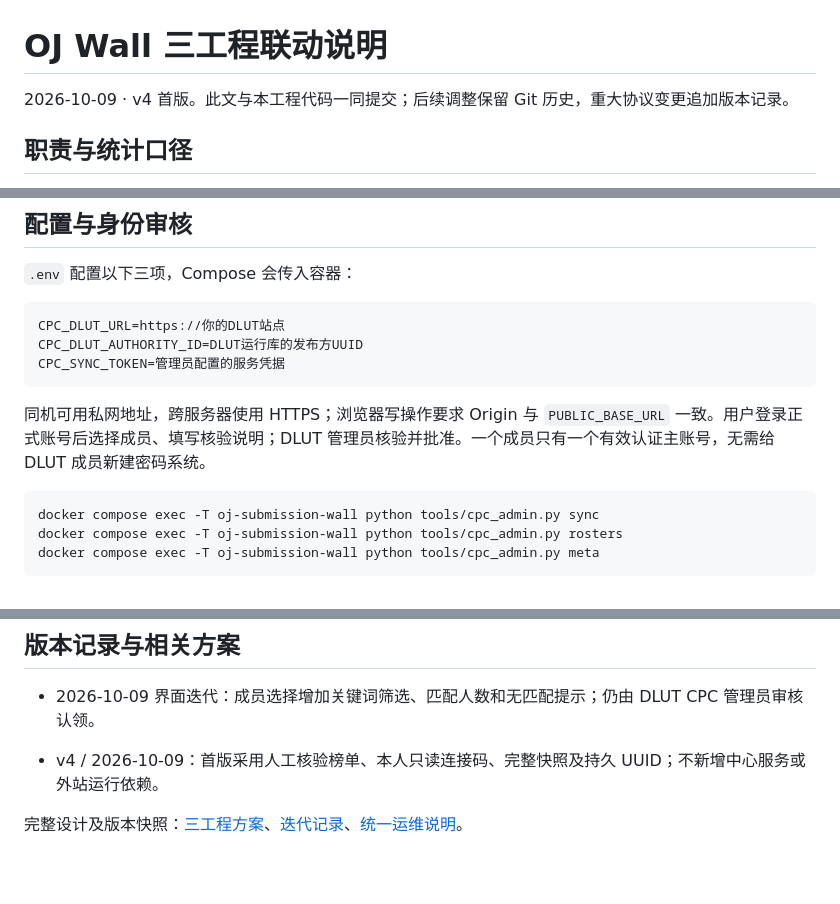
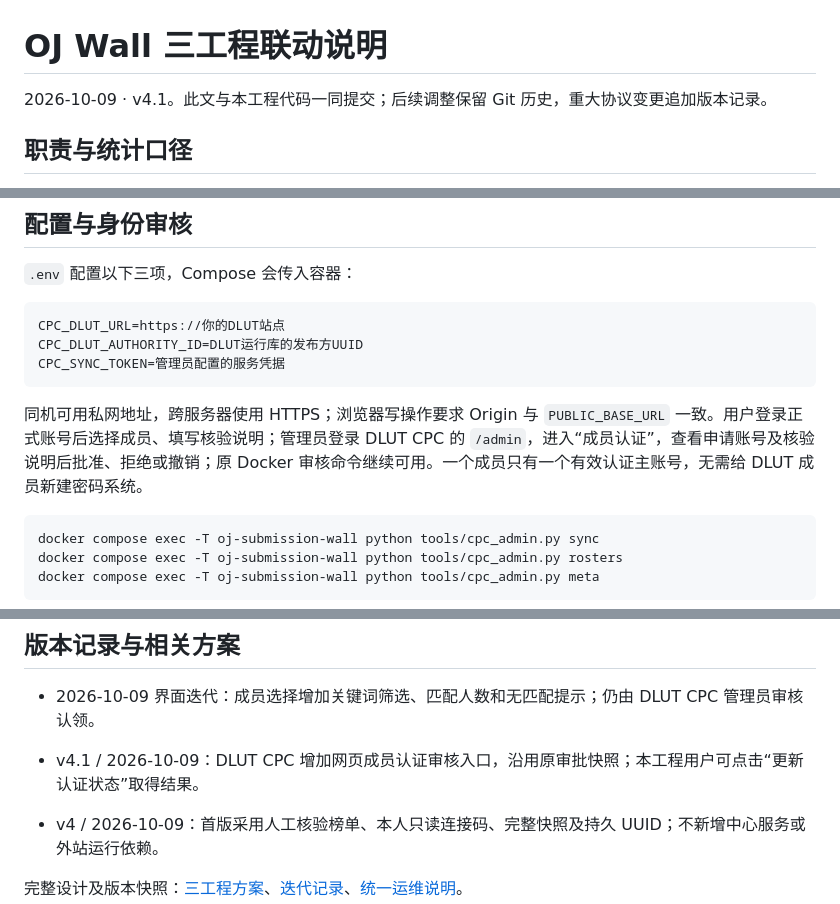
Before and after one commit to Code92007/oj-submission-wall, a Markdown page: docs/cpc-integration.md, 3 parts joined by grey strips. Drawn GitHub-style; blank space fills up the shorter version.

Commit message:
Document member certification review in the DLUT admin site

````diff
--- a/docs/cpc-integration.md
+++ b/docs/cpc-integration.md
@@ -1,6 +1,6 @@
 # OJ Wall 三工程联动说明
 
-2026-10-09 · v4 首版。此文与本工程代码一同提交；后续调整保留 Git 历史，重大协议变更追加版本记录。
+2026-10-09 · v4.1。此文与本工程代码一同提交；后续调整保留 Git 历史，重大协议变更追加版本记录。
 
 ## 职责与统计口径
 
@@ -18,7 +18,7 @@ CPC_DLUT_AUTHORITY_ID=DLUT运行库的发布方UUID
 CPC_SYNC_TOKEN=管理员配置的服务凭据
 ```
 
-同机可用私网地址，跨服务器使用 HTTPS；浏览器写操作要求 Origin 与 `PUBLIC_BASE_URL` 一致。用户登录正式账号后选择成员、填写核验说明；DLUT 管理员核验并批准。一个成员只有一个有效认证主账号，无需给 DLUT 成员新建密码系统。
+同机可用私网地址，跨服务器使用 HTTPS；浏览器写操作要求 Origin 与 `PUBLIC_BASE_URL` 一致。用户登录正式账号后选择成员、填写核验说明；管理员登录 DLUT CPC 的 `/admin`，进入“成员认证”，查看申请账号及核验说明后批准、拒绝或撤销；原 Docker 审核命令继续可用。一个成员只有一个有效认证主账号，无需给 DLUT 成员新建密码系统。
 
 ```sh
 docker compose exec -T oj-submission-wall python tools/cpc_admin.py sync
@@ -82,6 +82,8 @@ PYTHONDONTWRITEBYTECODE=1 python3 -m unittest discover -s tests
 
 - 2026-10-09 界面迭代：成员选择增加关键词筛选、匹配人数和无匹配提示；仍由 DLUT CPC 管理员审核认领。
 
+- v4.1 / 2026-10-09：DLUT CPC 增加网页成员认证审核入口，沿用原审批快照；本工程用户可点击“更新认证状态”取得结果。
+
 - v4 / 2026-10-09：首版采用人工核验榜单、本人只读连接码、完整快照及持久 UUID；不新增中心服务或外站运行依赖。
 
 完整设计及版本快照：[三工程方案](https://github.com/Code92007/qq-cf-bot/blob/main/docs/cpc-cross-project-integration.md)、[迭代记录](https://github.com/Code92007/qq-cf-bot/blob/main/docs/cpc-integration/CHANGELOG.md)、[统一运维说明](https://github.com/Code92007/qq-cf-bot/blob/main/docs/cpc-integration-operations.md)。
````
